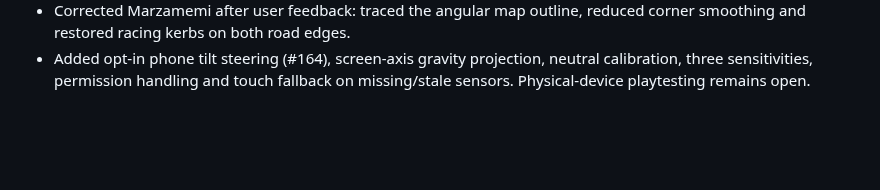
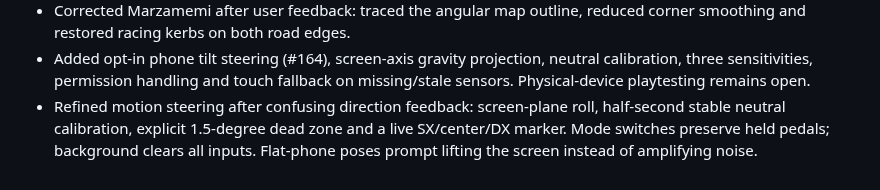
Before and after one commit to ottobit/portfolio-arcade, a Markdown page: llm-wiki/logs/maintenance.md, the part around the change. GitHub-like rendering; blank space fills up the shorter version.

Commit message:
Stabilize motion steering and show applied direction (#166)

```diff
--- a/llm-wiki/logs/maintenance.md
+++ b/llm-wiki/logs/maintenance.md
@@ -67,3 +67,7 @@
 - Added opt-in phone tilt steering (#164), screen-axis gravity projection,
   neutral calibration, three sensitivities, permission handling and touch
   fallback on missing/stale sensors. Physical-device playtesting remains open.
+- Refined motion steering after confusing direction feedback: screen-plane roll,
+  half-second stable neutral calibration, explicit 1.5-degree dead zone and a
+  live SX/center/DX marker. Mode switches preserve held pedals; background clears
+  all inputs. Flat-phone poses prompt lifting the screen instead of amplifying noise.
```
